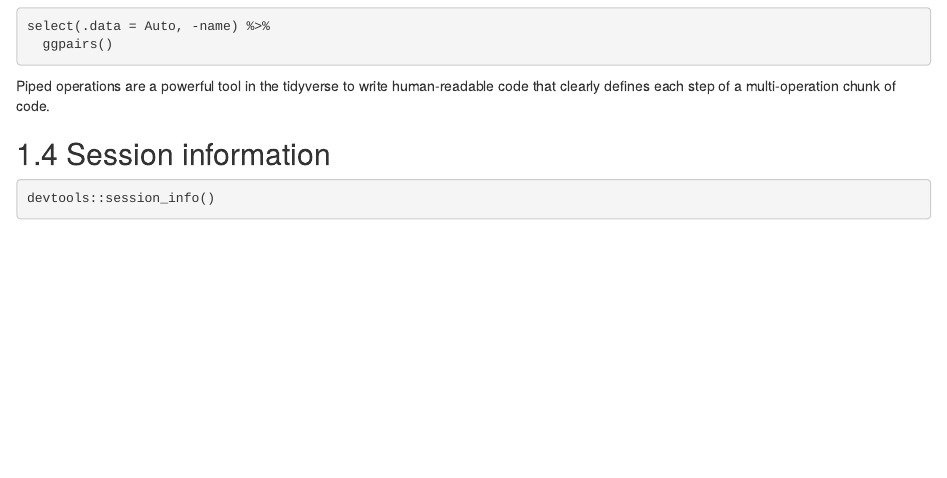
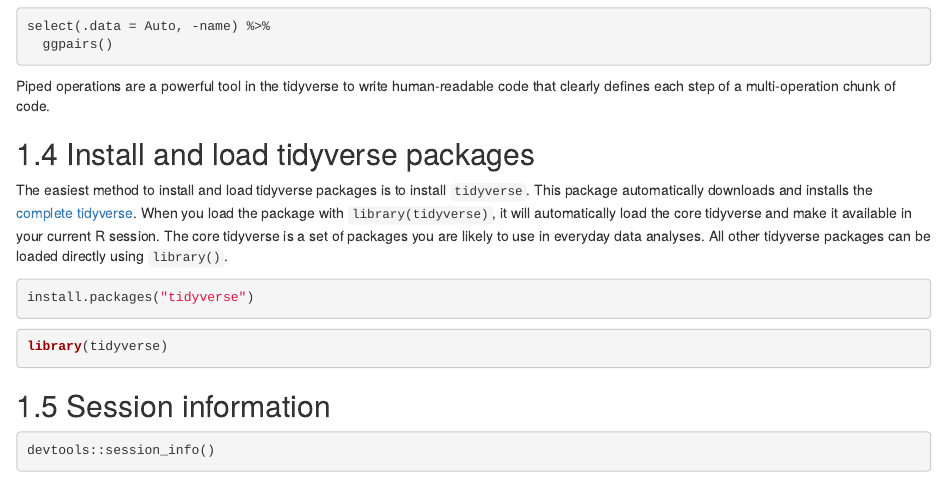
Before and after one commit to cis-ds/tidy-islr, an R Markdown document (02-stat-learn.Rmd): the page in a window 1100 px wide, from 4450 px down. Rendered offline with R 4.5, knitr and Pandoc, with nearby package versions; the code chunks are not run, so their results and figures are left out; drawn as R Markdown's standard HTML page in place of the format the file asks for.

Commit message:
Use library(tidyverse) to load the core all at once

````diff
--- a/02-stat-learn.Rmd
+++ b/02-stat-learn.Rmd
@@ -221,7 +221,17 @@
 
 Piped operations are a powerful tool in the tidyverse to write human-readable code that clearly defines each step of a multi-operation chunk of code.
 
+## Install and load tidyverse packages
 
+The easiest method to install and load tidyverse packages is to install `tidyverse`. This package automatically downloads and installs the [complete tidyverse](https://www.tidyverse.org/packages/). When you load the package with `library(tidyverse)`, it will automatically load the core tidyverse and make it available in your current R session. The core tidyverse is a set of packages you are likely to use in everyday data analyses. All other tidyverse packages can be loaded directly using `library()`.
+
+```r
+install.packages("tidyverse")
+```
+
+```{r tidyverse}
+library(tidyverse)
+```
 
 
 ```{r child = '_session-info.Rmd'}
````
Also changed, not shown: docs/02-stat-learn.md, docs/search_index.json, 3 other files.
